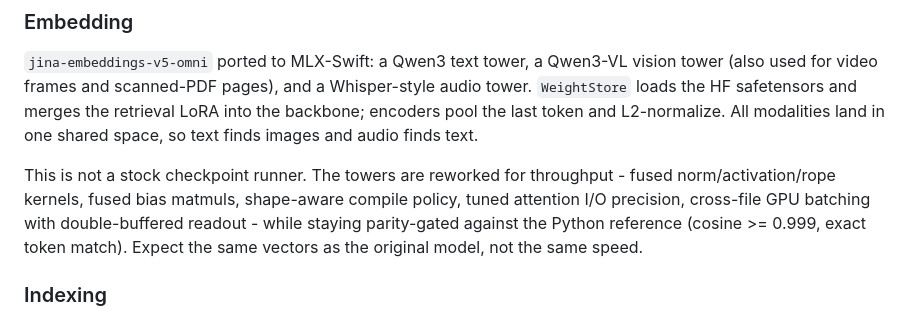
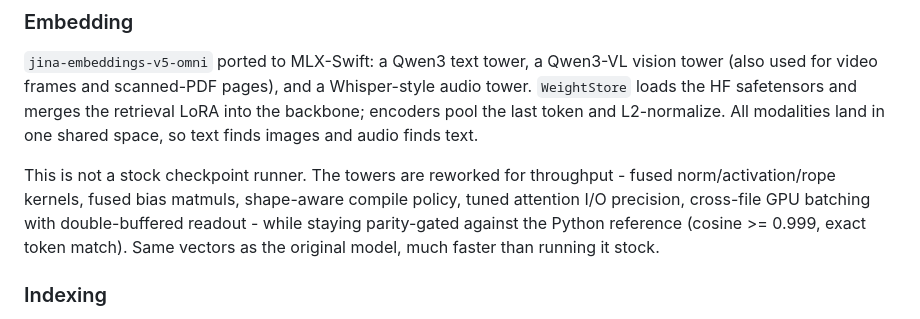
Before and after one commit to hanxiao/omni-macos, a Markdown page: README.md, the part around the change. Drawn GitHub-style.

Commit message:
readme: say it plainly - much faster than the stock checkpoint

```diff
--- a/README.md
+++ b/README.md
@@ -113,7 +113,7 @@ This is not a stock checkpoint runner. The towers are reworked for throughput -
 norm/activation/rope kernels, fused bias matmuls, shape-aware compile policy, tuned
 attention I/O precision, cross-file GPU batching with double-buffered readout - while
 staying parity-gated against the Python reference (cosine >= 0.999, exact token match).
-Expect the same vectors as the original model, not the same speed.
+Same vectors as the original model, much faster than running it stock.
 
 ### Indexing
 
```
